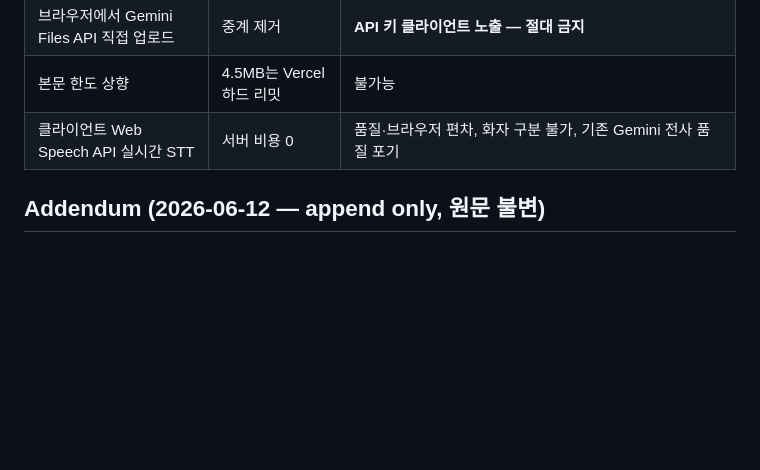
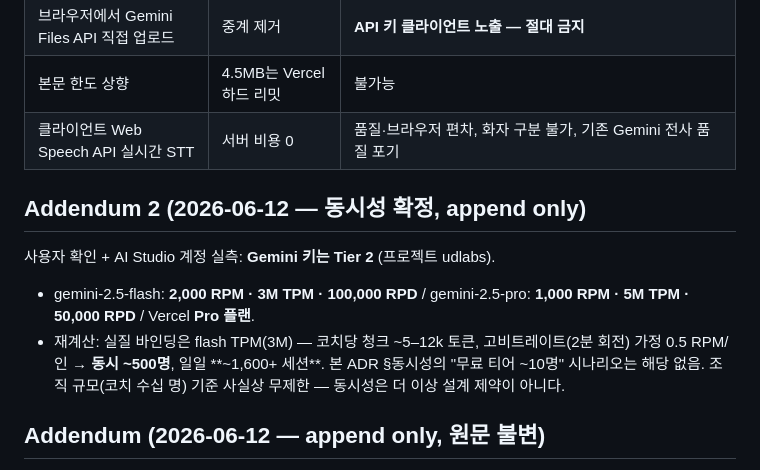
Before and after one commit to udpb/coaching_log, a Markdown page: docs/decisions/021-two-hour-chunked-transcription.md, the part around the change. GitHub-like rendering; blank space fills up the shorter version.

Commit message:
docs(docs): Gemini Tier 2 실측 반영 — 동시성 ~500명 확정 (ADR-021 Addendum 2)
Co-Authored-By: Claude Fable 5 <noreply@anthropic.com>

```diff
--- a/docs/decisions/021-two-hour-chunked-transcription.md
+++ b/docs/decisions/021-two-hour-chunked-transcription.md
@@ -50,6 +50,11 @@
 | 본문 한도 상향 | 4.5MB는 Vercel 하드 리밋 | 불가능 |
 | 클라이언트 Web Speech API 실시간 STT | 서버 비용 0 | 품질·브라우저 편차, 화자 구분 불가, 기존 Gemini 전사 품질 포기 |
 
+## Addendum 2 (2026-06-12 — 동시성 확정, append only)
+사용자 확인 + AI Studio 계정 실측: **Gemini 키는 Tier 2** (프로젝트 udlabs).
+- gemini-2.5-flash: **2,000 RPM · 3M TPM · 100,000 RPD** / gemini-2.5-pro: **1,000 RPM · 5M TPM · 50,000 RPD** / Vercel **Pro 플랜**.
+- 재계산: 실질 바인딩은 flash TPM(3M) — 코치당 청크 ~5–12k 토큰, 고비트레이트(2분 회전) 가정 0.5 RPM/인 → **동시 ~500명**, 일일 **~1,600+ 세션**. 본 ADR §동시성의 "무료 티어 ~10명" 시나리오는 해당 없음. 조직 규모(코치 수십 명) 기준 사실상 무제한 — 동시성은 더 이상 설계 제약이 아니다.
+
 ## Addendum (2026-06-12 — append only, 원문 불변)
 실사용 첫 테스트에서 Vercel 플랫폼 413 `FUNCTION_PAYLOAD_TOO_LARGE` 발생. 원인: `audioBitsPerSecond: 32000` 은 **힌트일 뿐** — 브라우저가 무시하면(기본 96~128kbps, Safari AAC 256kbps) 5분 청크가 4.5MB 본문 한도를 초과한다. 보완: **회전 트리거를 "시간(5분) ∥ 용량(2MB) 중 선도달" 로 이중화** (15초 간격 `requestData()` 계측 — 청크 경계는 여전히 recorder 인스턴스 교체라 자립형 webm 원칙 불변). 업로드 직전 base64 3.9M 안전판 + 413 사용자 메시지 매핑 추가. 다국어(한/영 혼용) 전사 품질은 동일 테스트에서 정상 확인됨.
 
```
Also changed, not shown: HANDOFF.md (+6 -2 lines).
